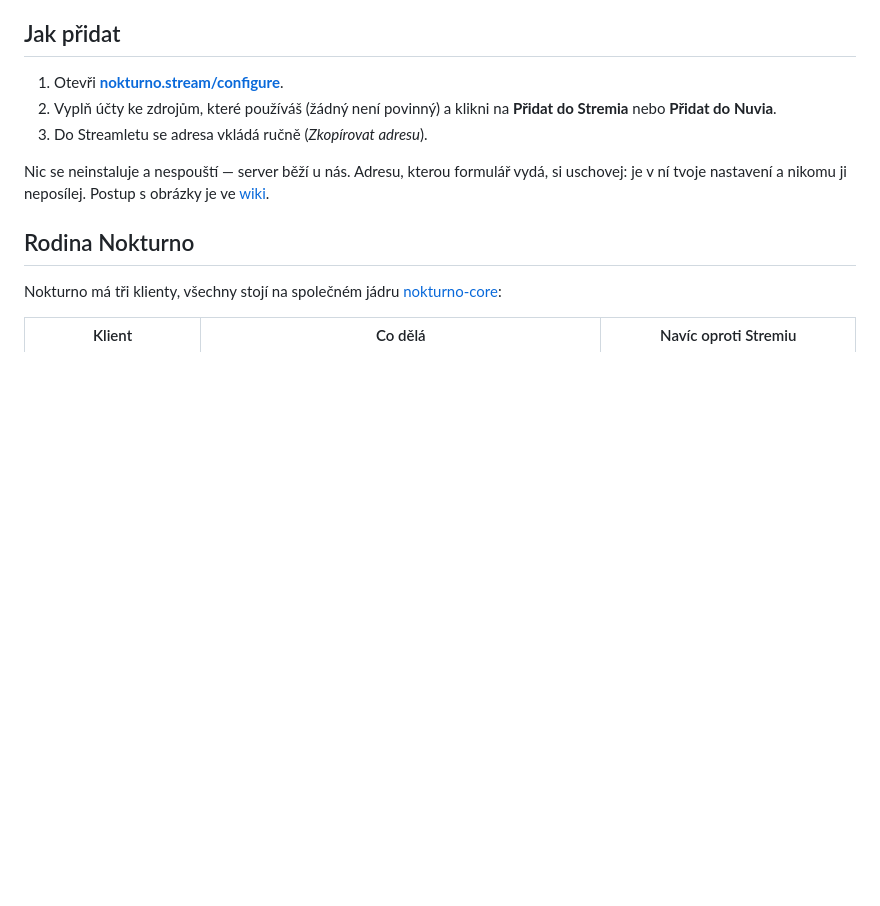
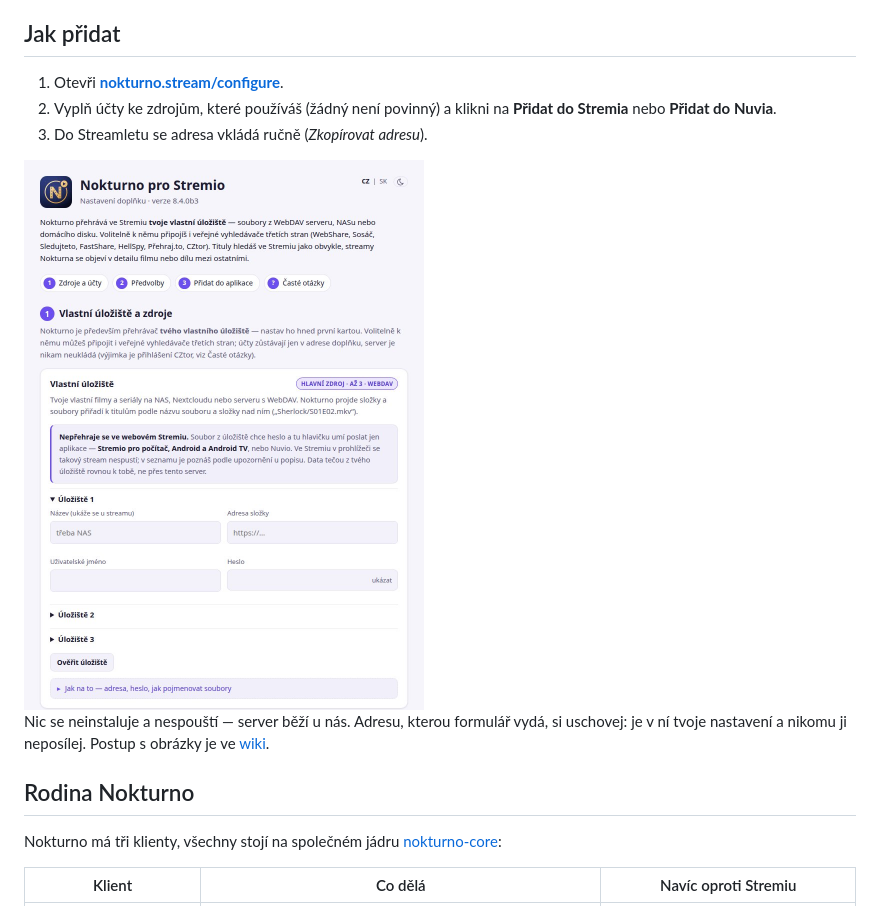
Before and after one commit to matata86/nokturno-stremio, a Markdown page: README.md, the part around the change. Drawn GitHub-style; pictures changed too: docs/formular.jpg (added); blank space fills up the shorter version.

Commit message:
README: snímek formuláře nastavení

```diff
--- a/README.md
+++ b/README.md
@@ -13,6 +13,8 @@ Jako volitelnou doplňkovou službu si zapneš i vyhledávače třetích stran
 1. Otevři **[nokturno.stream/configure](https://nokturno.stream/configure)**.
 2. Vyplň účty ke zdrojům, které používáš (žádný není povinný) a klikni na **Přidat do Stremia** nebo **Přidat do Nuvia**.
 3. Do Streamletu se adresa vkládá ručně (*Zkopírovat adresu*).
+
+<img src="docs/formular.jpg" alt="Formulář nastavení doplňku" width="400">
 
 Nic se neinstaluje a nespouští — server běží u nás. Adresu, kterou formulář vydá, si uschovej:
 je v ní tvoje nastavení a nikomu ji neposílej. Postup s obrázky je ve [wiki](https://github.com/matata86/nokturno-stremio/wiki/Instalace).
```
